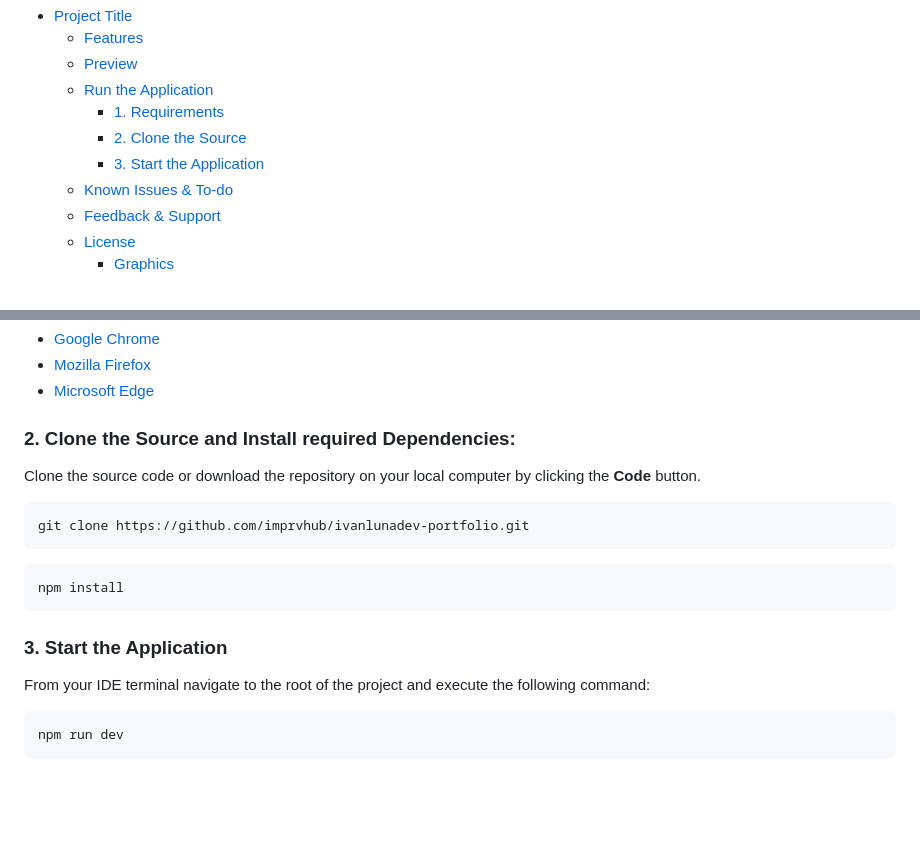
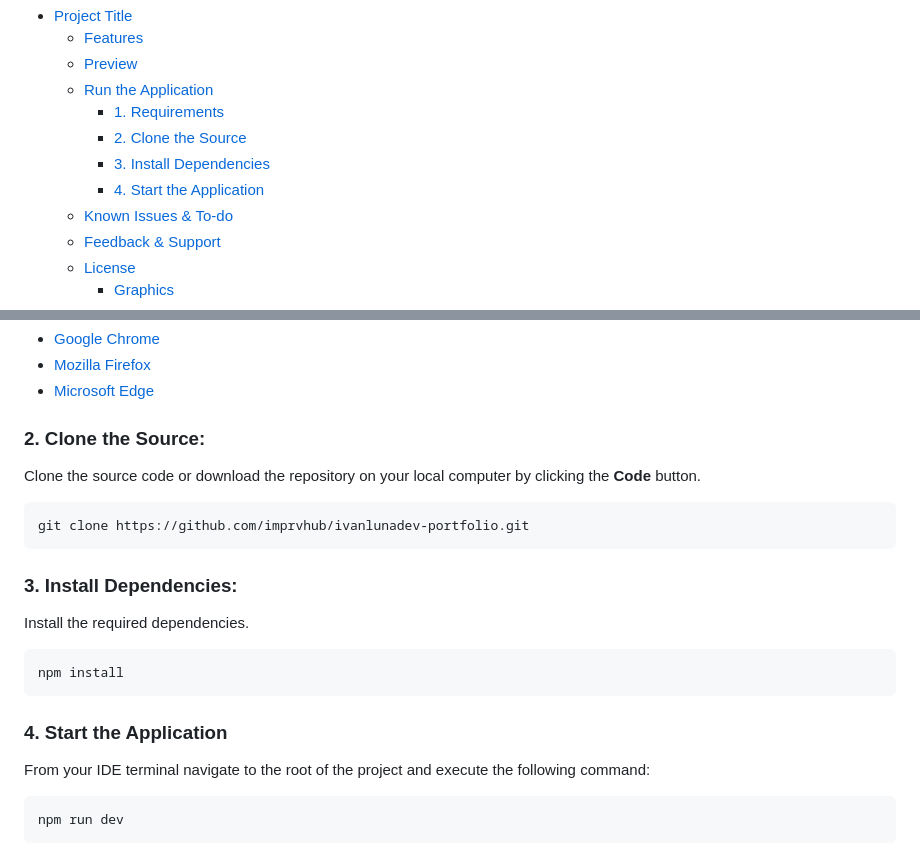
Before and after one commit to imprvhub/ivanlunadev-portfolio, a Markdown page: readme.md, 2 parts joined by grey strips. Rendered like a GitHub page; blank space fills up the shorter version.

````diff
--- a/readme.md
+++ b/readme.md
@@ -11,7 +11,8 @@ Welcome to my personal portfolio website, an elegant Astro project meticulously
   - [Run the Application](#run-the-application)
     - [1. Requirements](#1-requirements)
     - [2. Clone the Source](#2-clone-the-source)
-    - [3. Start the Application](#3-start-the-application)
+    - [3. Install Dependencies](#3-install-dependencies)
+    - [4. Start the Application](#4-start-the-application)
   - [Known Issues \& To-do](#known-issues--to-do)
   - [Feedback \& Support](#feedback--support)
   - [License](#license)
@@ -61,17 +62,21 @@ All you need is a web browser like one of the following:
 - [Microsoft Edge](https://www.microsoft.com/en-US/edge)
 
 
-### 2. Clone the Source and Install required Dependencies:
+### 2. Clone the Source:
 Clone the source code or download the repository on your local computer by clicking the **Code** button.
 
 ``` bash
 git clone https://github.com/imprvhub/ivanlunadev-portfolio.git
 ```
+
+### 3. Install Dependencies:
+Install the required dependencies.
+
 ``` bash
 npm install
 ```
 
-### 3. Start the Application
+### 4. Start the Application
 From your IDE terminal navigate to the root of the project and execute the following command:
 ``` bash
 npm run dev
````
